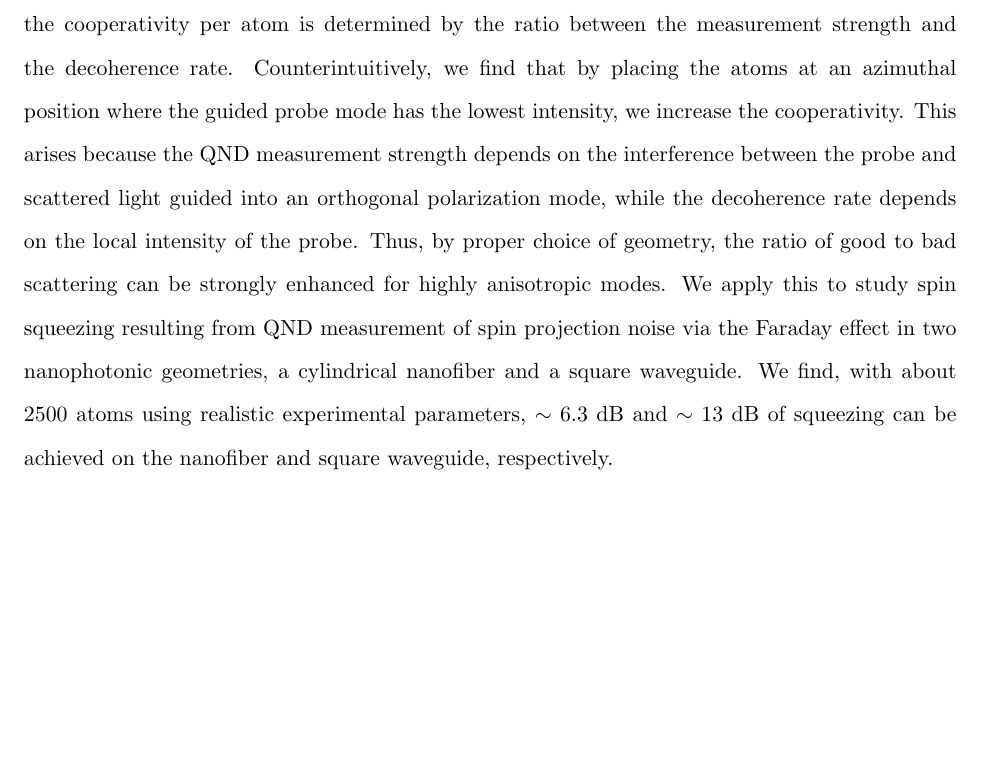
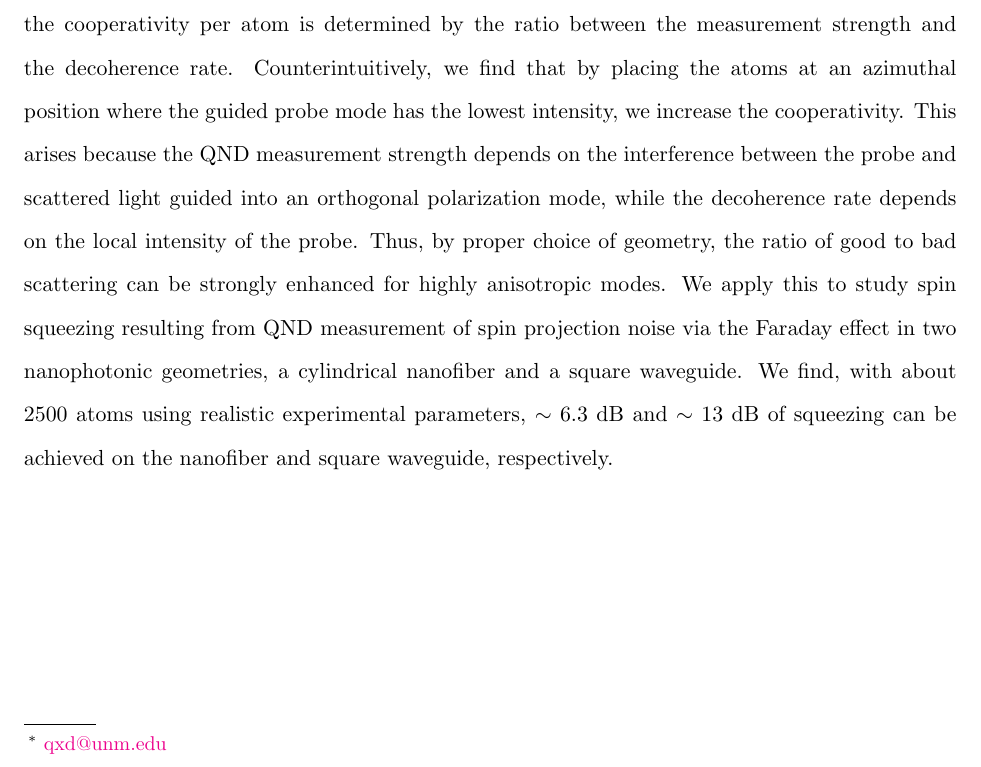
Before and after one commit to CQuIC/FaradaySqueezingProtocol, a LaTeX paper (CooperativityEnhancement.tex): part of page 1 of 21, cut so that both start at the same text, the shorter picture padded with empty space. Compiled offline with pdfLaTeX.

Commit message:
Add my email address.

```diff
--- a/CooperativityEnhancement.tex
+++ b/CooperativityEnhancement.tex
@@ -211,6 +211,7 @@
 \title{Enhanced cooperativity for quantum nondemolition measurement induced spin squeezing of atoms coupled to a nanophotonic waveguide}
 \author{Xiaodong Qi}
 \affiliation{Center for Quantum Information and Control, University of New Mexico, Albuquerque, New Mexico 87131, USA}
+\email{qxd@unm.edu}
 \author{Yuan-Yu Jau}
 \affiliation{Center for Quantum Information and Control, Sandia National Laboratories, Albuquerque, New Mexico 87185, USA}
 \author{Ivan H. Deutsch}
```
